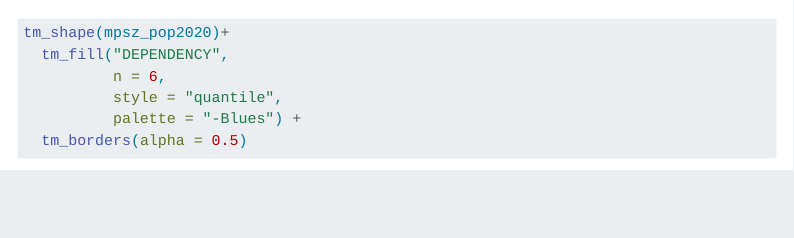
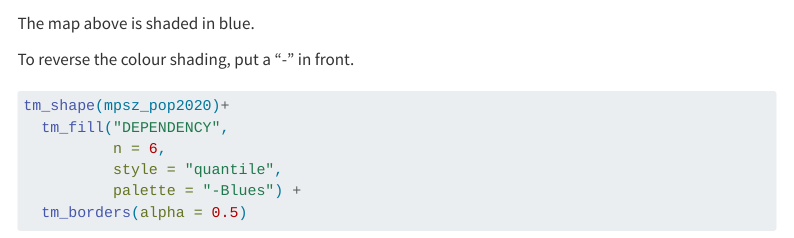
Before and after one commit to jechaxu/IS415-GAA, a Quarto document (Hands-on_Ex/Hands-on_Ex02/Hands-on_Ex02.qmd): the page in a window 1100 px wide, from 7320 px down. Rendered offline with R 4.5, knitr and Pandoc in place of Quarto, with nearby package versions; some code elsewhere in the file could not run offline; menus at the side of the page are left out; long lines of code are wrapped.

Commit message:
hands on exercise 2

````diff
--- a/Hands-on_Ex/Hands-on_Ex02/Hands-on_Ex02.qmd
+++ b/Hands-on_Ex/Hands-on_Ex02/Hands-on_Ex02.qmd
@@ -275,6 +275,10 @@ tm_shape(mpsz_pop2020)+
   tm_borders(alpha = 0.5)
 ```
 
+The map above is shaded in blue.
+
+To reverse the colour shading, put a "-" in front.
+
 ```{r}
 tm_shape(mpsz_pop2020)+
   tm_fill("DEPENDENCY",
````
Also changed, not shown: 5 other files.
